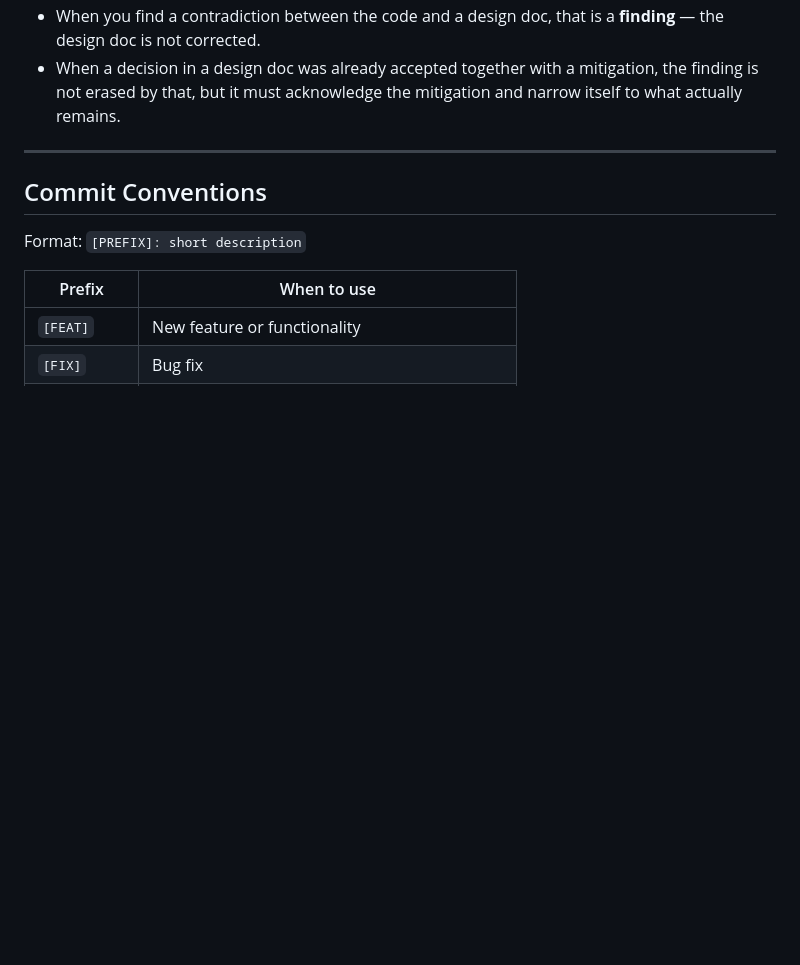
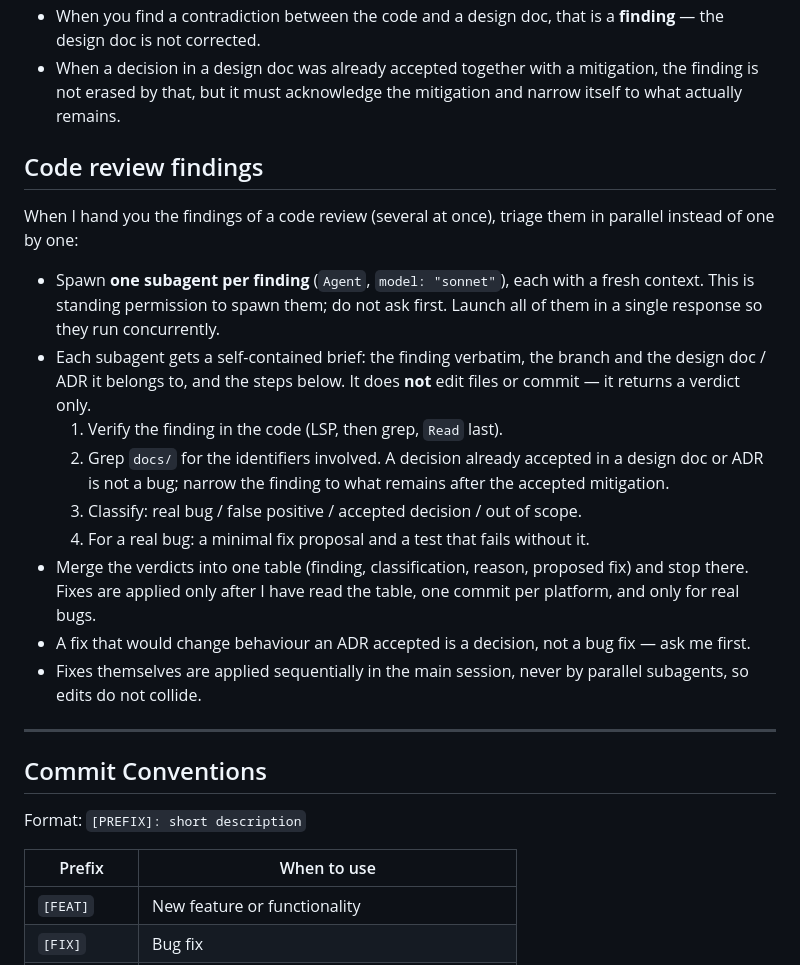
Before and after one commit to josefantoni/Kalorie, a Markdown page: CLAUDE.md, the part around the change. GitHub-like rendering; blank space fills up the shorter version.

Commit message:
[DOCS]: Rule for triaging code review findings with parallel subagents

```diff
--- a/CLAUDE.md
+++ b/CLAUDE.md
@@ -66,6 +66,24 @@ or "a decision needs to be made here" about it is a mistake — even if the code
 - When you find a contradiction between the code and a design doc, that is a **finding** — the design doc is not corrected.
 - When a decision in a design doc was already accepted together with a mitigation, the finding is not erased by that,
   but it must acknowledge the mitigation and narrow itself to what actually remains.
+
+## Code review findings
+
+When I hand you the findings of a code review (several at once), triage them in parallel instead of one by one:
+
+- Spawn **one subagent per finding** (`Agent`, `model: "sonnet"`), each with a fresh context. This is standing
+  permission to spawn them; do not ask first. Launch all of them in a single response so they run concurrently.
+- Each subagent gets a self-contained brief: the finding verbatim, the branch and the design doc / ADR it belongs to, and
+  the steps below. It does **not** edit files or commit — it returns a verdict only.
+  1. Verify the finding in the code (LSP, then grep, `Read` last).
+  2. Grep `docs/` for the identifiers involved. A decision already accepted in a design doc or ADR is not a bug; narrow
+     the finding to what remains after the accepted mitigation.
+  3. Classify: real bug / false positive / accepted decision / out of scope.
+  4. For a real bug: a minimal fix proposal and a test that fails without it.
+- Merge the verdicts into one table (finding, classification, reason, proposed fix) and stop there. Fixes are applied
+  only after I have read the table, one commit per platform, and only for real bugs.
+- A fix that would change behaviour an ADR accepted is a decision, not a bug fix — ask me first.
+- Fixes themselves are applied sequentially in the main session, never by parallel subagents, so edits do not collide.
 
 ---
 
```
